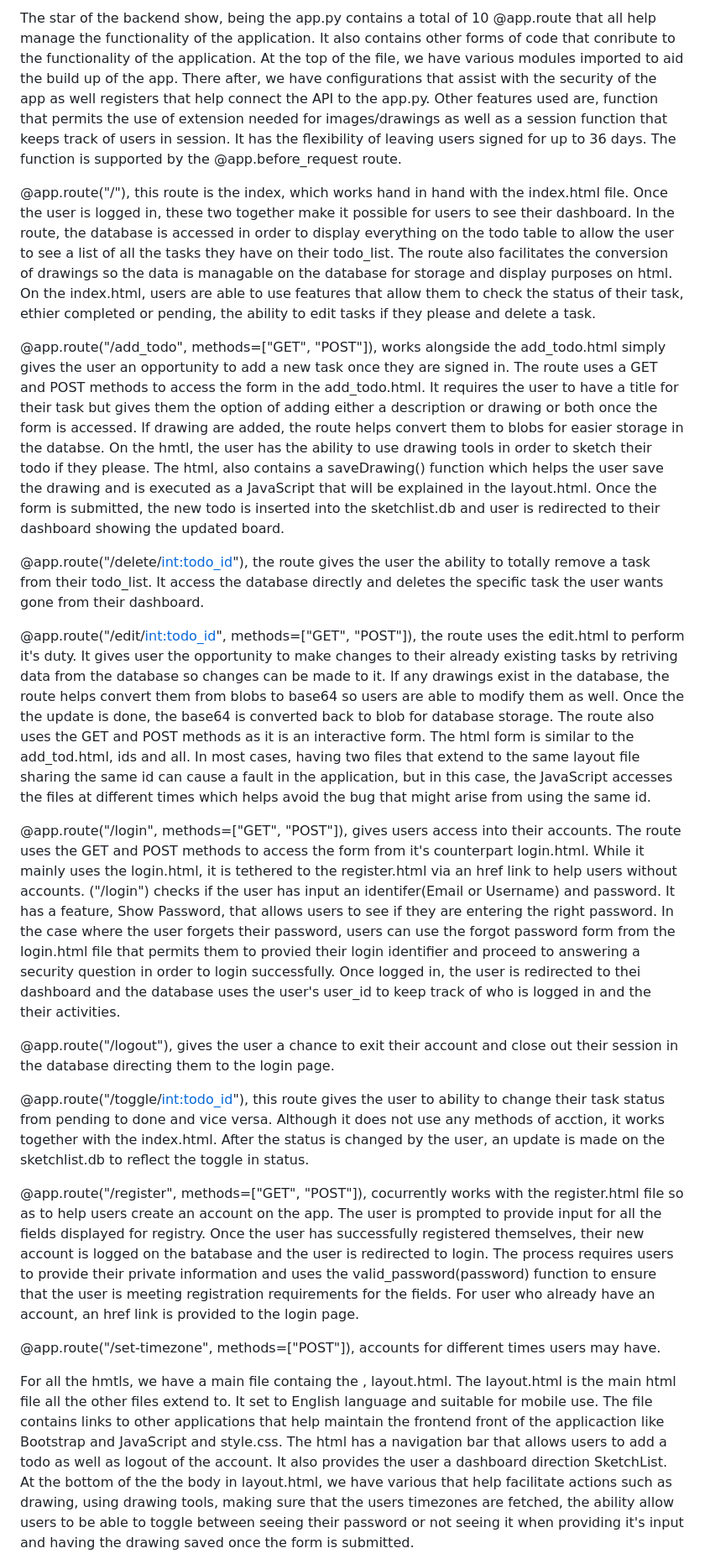
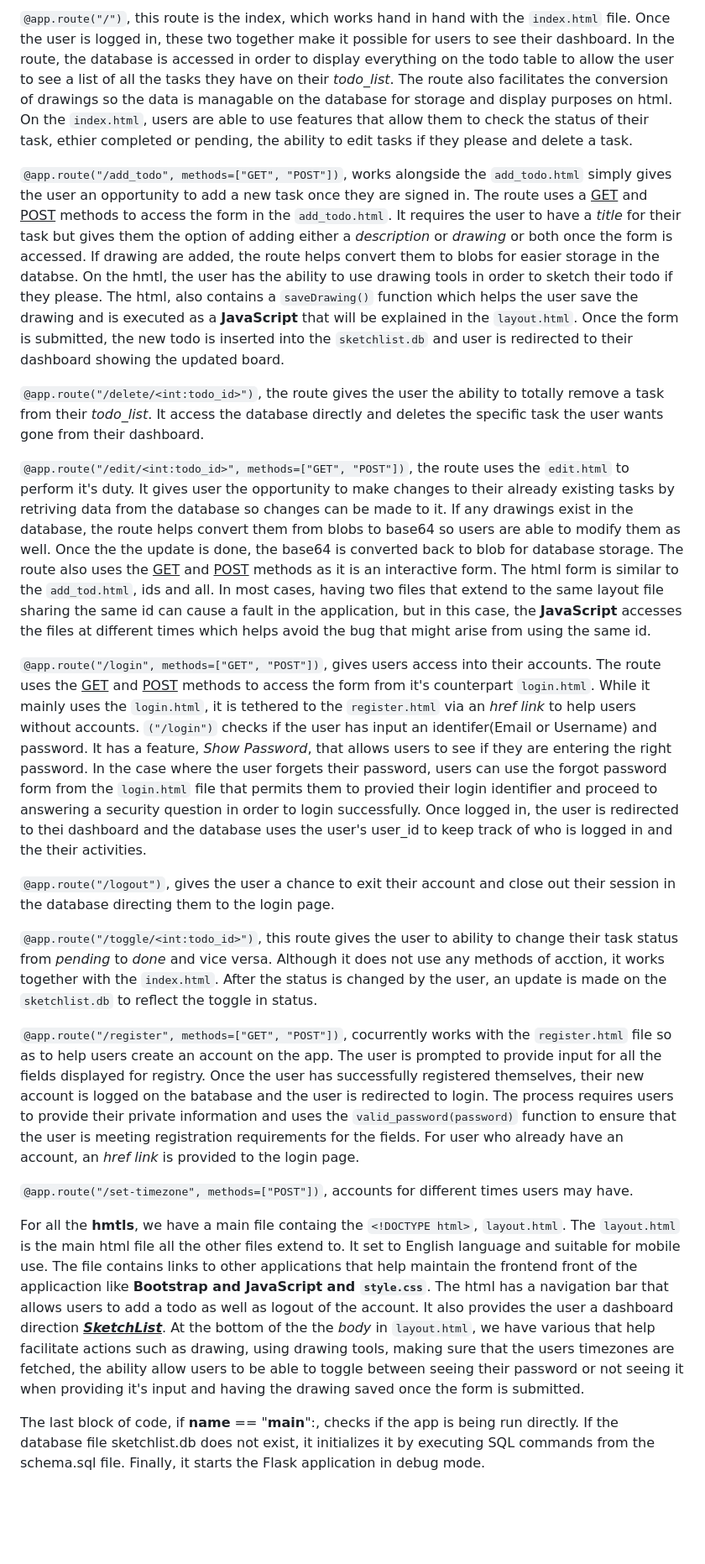
Before and after one commit to TanyaI-15/SketchList, a Markdown page: README.md, the part around the change printed below. Shown: that part at 84% size. Rendered like a GitHub page; blank space fills up the shorter version.

```diff
--- a/README.md
+++ b/README.md
@@ -20,23 +21,23 @@ Next, we have the support.py file. convert_utc_to_local(utc_dt), this supportive
 
-The star of the backend show, being the app.py contains a total of 10 @app.route that all help manage the functionality of the application. It also contains other forms of code that conribute to the functionality of the application. At the top of the file, we have various modules imported to aid the build up of the app. There after, we have configurations that assist with the security of the app as well registers that help connect the API to the app.py. Other features used are, function that permits the use of extension needed for images/drawings as well as a session function that keeps track of users in session. It has the flexibility of leaving users signed for up to 36 days. The function is supported by the @app.before_request route.
+`@app.route("/")`, this route is the index, which works hand in hand with the `index.html` file. Once the user is logged in, these two together make it possible for users to see their dashboard. In the route, the database is accessed in order to display everything on the todo table to allow the user to see a list of all the tasks they have on their *todo_list*. The route also facilitates the conversion of drawings so the data is managable on the database for storage and display purposes on html. On the `index.html`, users are able to use features that allow them to check the status of their task, ethier completed or pending, the ability to edit tasks if they please and delete a task.
 
-@app.route("/"), this route is the index, which works hand in hand with the index.html file. Once the user is logged in, these two together make it possible for users to see their dashboard. In the route, the database is accessed in order to display everything on the todo table to allow the user to see a list of all the tasks they have on their todo_list. The route also facilitates the conversion of drawings so the data is managable on the database for storage and display purposes on html. On the index.html, users are able to use features that allow them to check the status of their task, ethier completed or pending, the ability to edit tasks if they please and delete a task.
+`@app.route("/add_todo", methods=["GET", "POST"])`, works alongside the `add_todo.html` simply gives the user an opportunity to add a new task once they are signed in. The route uses a <ins>GET</ins> and <ins>POST</ins> methods to access the form in the `add_todo.html`. It requires the user to have a *title* for their task but gives them the option of adding either a *description* or *drawing* or both once the form is accessed. If drawing are added, the route helps convert them to blobs for easier storage in the databse. On the hmtl, the user has the ability to use drawing tools in order to sketch their todo if they please. The html, also contains a `saveDrawing()` function which helps the user save the drawing and is executed as a **JavaScript** that will be explained in the `layout.html`. Once the form is submitted, the new todo is inserted into the `sketchlist.db` and user is redirected to their dashboard showing the updated board.
 
-@app.route("/add_todo", methods=["GET", "POST"]), works alongside the add_todo.html simply gives the user an opportunity to add a new task once they are signed in. The route uses a GET and POST methods to access the form in the add_todo.html. It requires the user to have a title for their task but gives them the option of adding either a description or drawing or both once the form is accessed. If drawing are added, the route helps convert them to blobs for easier storage in the databse. On the hmtl, the user has the ability to use drawing tools in order to sketch their todo if they please. The html, also contains a saveDrawing() function which helps the user save the drawing and is executed as a JavaScript that will be explained in the layout.html. Once the form is submitted, the new todo is inserted into the sketchlist.db and user is redirected to their dashboard showing the updated board.
+`@app.route("/delete/<int:todo_id>")`, the route gives the user the ability to totally remove a task from their *todo_list*. It access the database directly and deletes the specific task the user wants gone from their dashboard.
 
-@app.route("/delete/<int:todo_id>"), the route gives the user the ability to totally remove a task from their todo_list. It access the database directly and deletes the specific task the user wants gone from their dashboard.
+`@app.route("/edit/<int:todo_id>", methods=["GET", "POST"])`, the route uses the `edit.html` to perform it's duty. It gives user the opportunity to make changes to their already existing tasks by retriving data from the database so changes can be made to it. If any drawings exist in the database, the route helps convert them from blobs to base64 so users are able to modify them as well. Once the the update is done, the base64 is converted back to blob for database storage. The route also uses the <ins>GET</ins> and <ins>POST</ins> methods as it is an interactive form. The html form is similar to the `add_tod.html`, ids and all. In most cases, having two files that extend to the same layout file sharing the same id can cause a fault in the application, but in this case, the **JavaScript** accesses the files at different times which helps avoid the bug that might arise from using the same id.
 
-@app.route("/edit/<int:todo_id>", methods=["GET", "POST"]), the route uses the edit.html to perform it's duty. It gives user the opportunity to make changes to their already existing tasks by retriving data from the database so changes can be made to it. If any drawings exist in the database, the route helps convert them from blobs to base64 so users are able to modify them as well. Once the the update is done, the base64 is converted back to blob for database storage. The route also uses the GET and POST methods as it is an interactive form. The html form is similar to the add_tod.html, ids and all. In most cases, having two files that extend to the same layout file sharing the same id can cause a fault in the application, but in this case, the JavaScript accesses the files at different times which helps avoid the bug that might arise from using the same id.
+`@app.route("/login", methods=["GET", "POST"])`, gives users access into their accounts. The route uses the <ins>GET</ins> and <ins>POST</ins> methods to access the form from it's counterpart `login.html`. While it mainly uses the `login.html`, it is tethered to the `register.html` via an *href link* to help users without accounts. `("/login")` checks if the user has input an identifer(Email or Username) and password. It has a feature, *Show Password*, that allows users to see if they are entering the right password. In the case where the user forgets their password, users can use the forgot password form from the `login.html` file that permits them to provied their login identifier and proceed to answering a security question in order to login successfully. Once logged in, the user is redirected to thei dashboard and the database uses the user's user_id to keep track of who is logged in and the their activities.
 
-@app.route("/login", methods=["GET", "POST"]), gives users access into their accounts. The route uses the GET and POST methods to access the form from it's counterpart login.html. While it mainly uses the login.html, it is tethered to the register.html via an href link to help users without accounts. ("/login") checks if the user has input an identifer(Email or Username) and password. It has a feature, Show Password, that allows users to see if they are entering the right password. In the case where the user forgets their password, users can use the forgot password form from the login.html file that permits them to provied their login identifier and proceed to answering a security question in order to login successfully. Once logged in, the user is redirected to thei dashboard and the database uses the user's user_id to keep track of who is logged in and the their activities.
+`@app.route("/logout")`, gives the user a chance to exit their account and close out their session in the database directing them to the login page.
 
-@app.route("/logout"), gives the user a chance to exit their account and close out their session in the database directing them to the login page.
+`@app.route("/toggle/<int:todo_id>")`, this route gives the user to ability to change their task status from *pending* to *done* and vice versa. Although it does not use any methods of acction, it works together with the `index.html`. After the status is changed by the user, an update is made on the `sketchlist.db` to reflect the toggle in status.
 
-@app.route("/toggle/<int:todo_id>"), this route gives the user to ability to change their task status from pending to done and vice versa. Although it does not use any methods of acction, it works together with the index.html. After the status is changed by the user, an update is made on the sketchlist.db to reflect the toggle in status.
+`@app.route("/register", methods=["GET", "POST"])`, cocurrently works with the `register.html` file so as to help users create an account on the app. The user is prompted to provide input for all the fields displayed for registry. Once the user has successfully registered themselves, their new account is logged on the batabase and the user is redirected to login. The process requires users to provide their private information and uses the `valid_password(password)` function to ensure that the user is meeting registration requirements for the fields. For user who already have an account, an *href link* is provided to the login page.
 
-@app.route("/register", methods=["GET", "POST"]), cocurrently works with the register.html file so as to help users create an account on the app. The user is prompted to provide input for all the fields displayed for registry. Once the user has successfully registered themselves, their new account is logged on the batabase and the user is redirected to login. The process requires users to provide their private information and uses the valid_password(password) function to ensure that the user is meeting registration requirements for the fields. For user who already have an account, an href link is provided to the login page.
+`@app.route("/set-timezone", methods=["POST"])`, accounts for different times users may have.
 
-@app.route("/set-timezone", methods=["POST"]), accounts for different times users may have.
+For all the **hmtls**, we have a main file containg the `<!DOCTYPE html>`, `layout.html`. The `layout.html` is the main html file all the other files extend to. It set to English language and suitable for mobile use. The file contains links to other applications that help maintain the frontend front of the applicaction like **Bootstrap and JavaScript and `style.css`**. The html has a navigation bar that allows users to add a todo as well as logout of the account. It also provides the user a dashboard direction ***<ins>SketchList</ins>***. At the bottom of the the *body* in `layout.html`, we have various **<scripts>** that help facilitate actions such as drawing, using drawing tools, making sure that the users timezones are fetched, the ability allow users to be able to toggle between seeing their password or not seeing it when providing it's input and having the drawing saved once the form is submitted.
 
-For all the hmtls, we have a main file containg the <!DOCTYPE html>, layout.html. The layout.html is the main html file all the other files extend to. It set to English language and suitable for mobile use. The file contains links to other applications that help maintain the frontend front of the applicaction like Bootstrap and JavaScript and style.css. The html has a navigation bar that allows users to add a todo as well as logout of the account. It also provides the user a dashboard direction SketchList. At the bottom of the the body in layout.html, we have various that help facilitate actions such as drawing, using drawing tools, making sure that the users timezones are fetched, the ability allow users to be able to toggle between seeing their password or not seeing it when providing it's input and having the drawing saved once the form is submitted.
+The last block of code, if __name__ == "__main__":, checks if the app is being run directly. If the database file sketchlist.db does not exist, it initializes it by executing SQL commands from the schema.sql file. Finally, it starts the Flask application in debug mode.
 
```
Also changed, not shown: other parts of README.md (+12 -11 lines).
